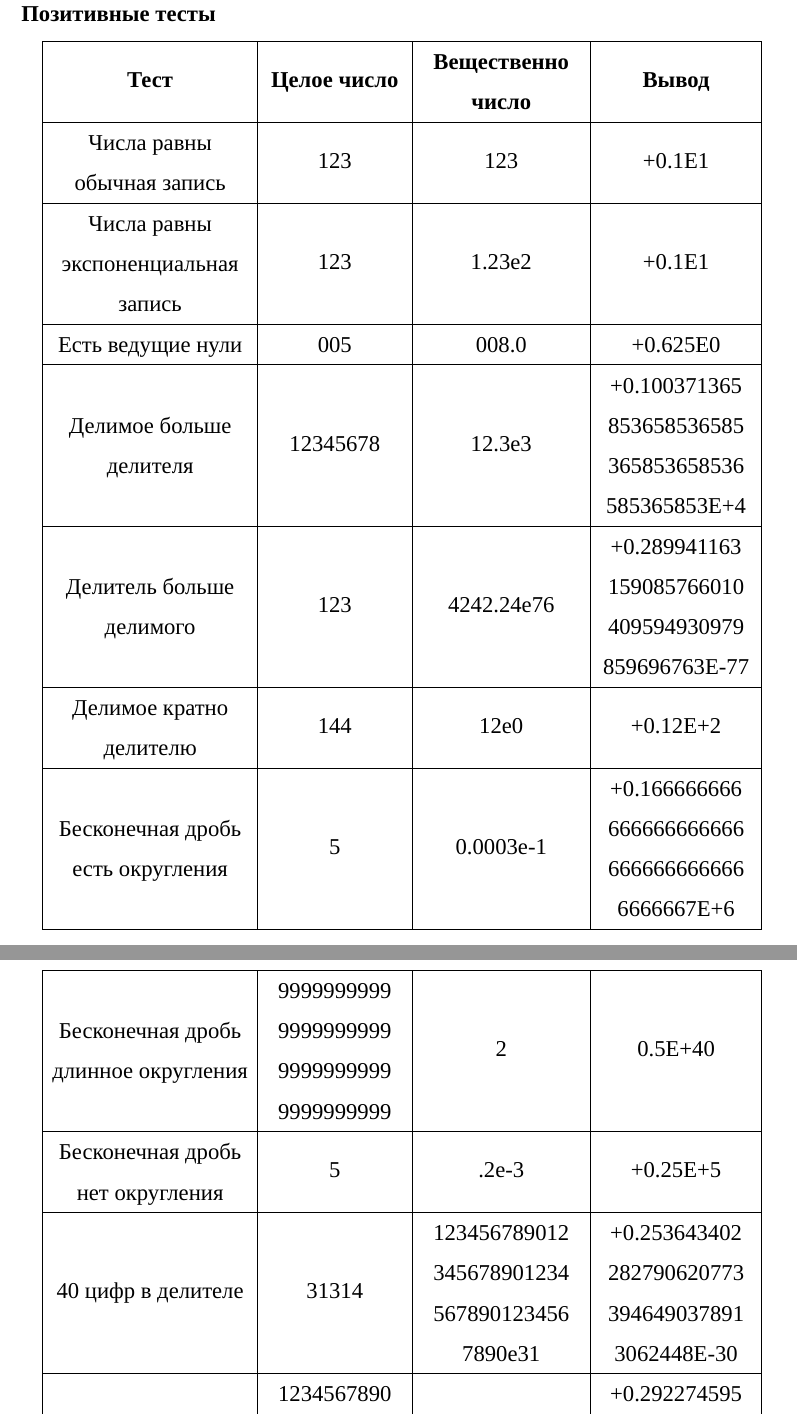
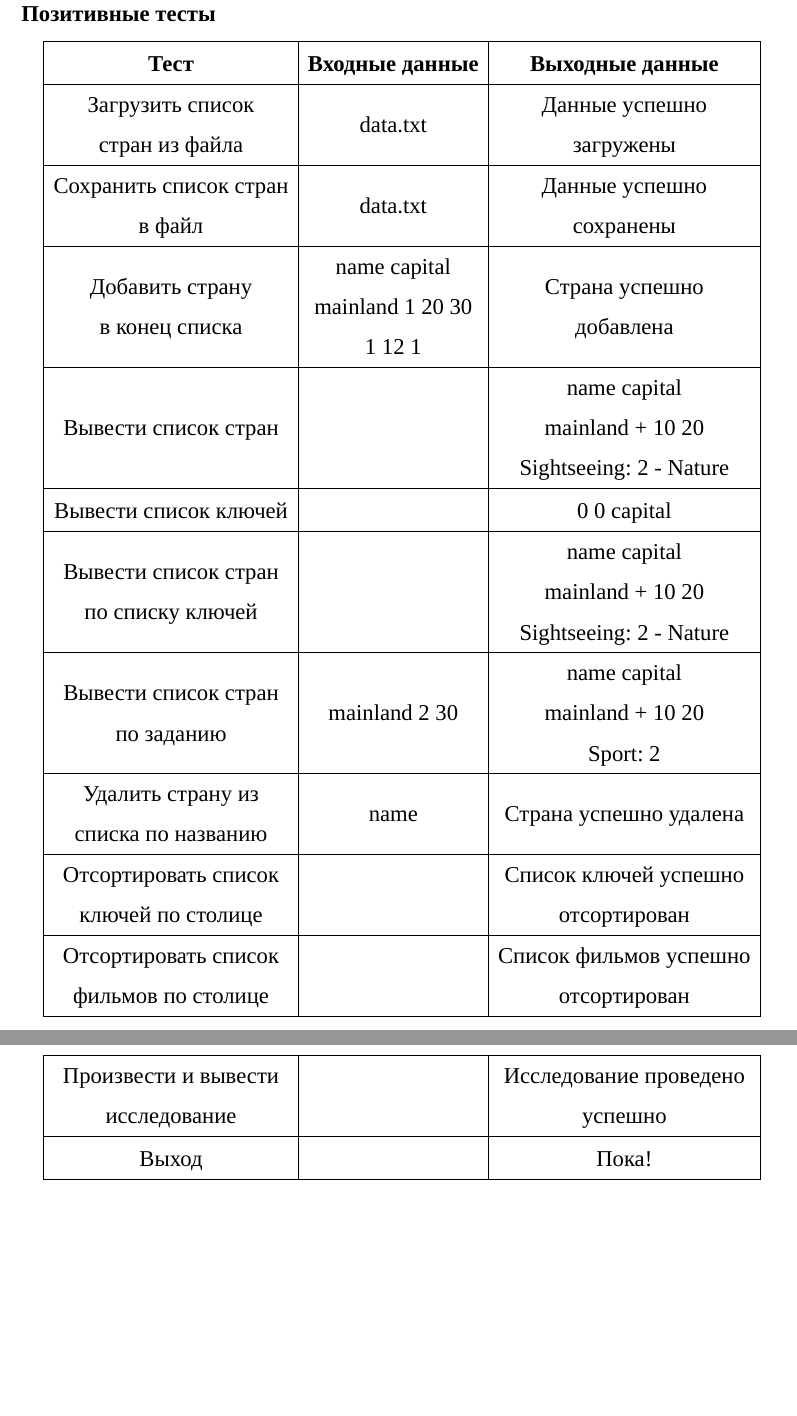
Before and after one commit to whxeqh/BMSTU_TaDS, a LaTeX document (lab_02/report/tex/main.tex, which reads lab_02/report/tex/50-tests.tex): two parts of pages 11 and 12 of 17 before the commit and two parts of pages 11 and 12 of 16 after it, joined at a grey line, cut so that both start at the same text, the shorter picture padded with empty space. Compiled offline with XeLaTeX; a missing font is replaced by an installed copy or a similar font; an older LaTeX class or package is replaced by its successor.

Commit message:
Исправления

```diff
--- a/lab_02/report/tex/50-tests.tex
+++ b/lab_02/report/tex/50-tests.tex
@@ -1,28 +1,29 @@
 \section{Тестовые данные}
 {\noindent \textbf {Позитивные тесты}}
-\begin{longtable}{|c|c|c|c|}
+\begin{longtable}{|c|c|c|}
 	\hline
-	\textbf{Тест}& \textbf{Целое число} & \textbf{\makecell{Вещественно\\число}} & \textbf{Вывод} \\
+	\makecell{\textbf{Тест}} & \makecell{\textbf{Входные данные}}  &  \makecell{\textbf{Выходные данные}} \\
 	\hline
-	\makecell{Числа равны\\обычная запись} & 123 & 123 & +0.1E1 \\
+	\makecell{Загрузить список\\стран из файла} & \makecell{data.txt}  &  \makecell{Данные успешно\\загружены} \\
 	\hline
-	\makecell{Числа равны\\экспоненциальная\\запись} & 123 & 1.23e2 & +0.1E1 \\
+	\makecell{Сохранить список стран\\в файл} & \makecell{data.txt}  &  \makecell{Данные успешно\\сохранены} \\
 	\hline
-	Есть ведущие нули & 005 & 008.0 & +0.625E0 \\
+	\makecell{Добавить страну \\в конец списка} & \makecell{name capital\\mainland 1 20 30\\1 12 1}  &  \makecell{Страна успешно\\ добавлена} \\
 	\hline
-	\makecell{Делимое больше\\делителя} & 12345678 & 12.3e3 & \makecell{+0.100371365\\853658536585\\365853658536\\585365853E+4} \\
+	\makecell{Вывести список стран} & \makecell{}  &  \makecell{name capital\\mainland + 10 20\\Sightseeing: 2 - Nature} \\
 	\hline
-	\makecell{Делитель больше\\делимого} & 123 & 4242.24e76 & \makecell{+0.289941163\\159085766010\\409594930979\\859696763E-77} \\
+	\makecell{Вывести список ключей} & \makecell{}  &  \makecell{0 0 capital} \\
 	\hline
-	\makecell{Делимое кратно\\делителю} & 144 & 12e0 & +0.12E+2 \\
+	\makecell{Вывести список стран\\по списку ключей} & \makecell{}  &  \makecell{name capital\\mainland + 10 20\\Sightseeing: 2 - Nature} \\
 	\hline
-	\makecell{Бесконечная дробь\\есть округления} & 5 &  0.0003e-1 & \makecell{+0.166666666\\666666666666\\666666666666\\6666667E+6}\\
+	\makecell{Вывести список стран\\ по заданию} & \makecell{mainland 2 30}  &  \makecell{name capital\\mainland + 10 20\\Sport: 2} \\
 	\hline
-	\makecell{Бесконечная дробь\\длинное округления} & \makecell{9999999999\\9999999999\\9999999999\\9999999999} & 2 & 0.5E+40\\
+	\makecell{Удалить страну из\\списка по названию} & \makecell{name}  &  \makecell{Страна успешно удалена} \\
 	\hline
-	\makecell{Бесконечная дробь\\нет округления} & 5 & .2e-3 & +0.25E+5 \\
+	\makecell{Отсортировать список\\ключей по столице} & \makecell{}  &  \makecell{Список ключей успешно\\отсортирован} \\
 	\hline
-	40 цифр в делителе & 31314 & \makecell{123456789012\\345678901234\\567890123456\\7890e31} & \makecell{+0.253643402\\282790620773\\394649037891\\3062448E-30} \\
+	\makecell{Отсортировать список\\фильмов по столице} & \makecell{}  &  \makecell{Список фильмов успешно\\отсортирован} \\
 	\hline
-	40 цифр в делимом & \makecell{1234567890\\1234567890\\12345678901\\234567890e31} & 4224e-3124 & \makecell{+0.292274595\\199682004974\\513655042905\\9109588E+3160} \\
+	\makecell{Произвести и вывести\\исследование} & \makecell{}  &  \makecell{Исследование проведено\\успешно} \\
 	\hline
+	\makecell{Выход} & \makecell{}  &  \makecell{Пока!} \\
```
Also changed, not shown: lab_02/report/tex/60-research.tex (added, +1 -0 lines), lab_02/report/tex/main.tex (+4 -2 lines), lab_02/report/tex/70-answers.tex (renamed from lab_02/report/tex/60-answers.tex), lab_02/report/tex/80-conclusion.tex (renamed from lab_02/report/tex/70-conclusion.tex), lab_02/report/tex/50-tests.tex (40 more changed lines), 1 other file.
